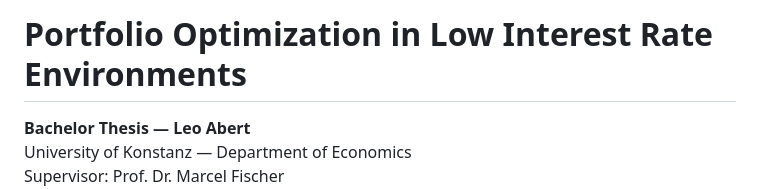
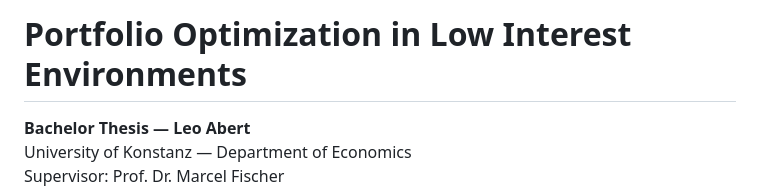
Before and after one commit to leoabert/portfolio-optimization-oos, a Markdown page: README.md, the part around the change. Rendered like a GitHub page.

Commit message:
Fix title: match thesis registration

```diff
--- a/README.md
+++ b/README.md
@@ -1,4 +1,4 @@
-# Portfolio Optimization in Low Interest Rate Environments
+# Portfolio Optimization in Low Interest Environments
 
 **Bachelor Thesis — Leo Abert**
 University of Konstanz — Department of Economics
```
